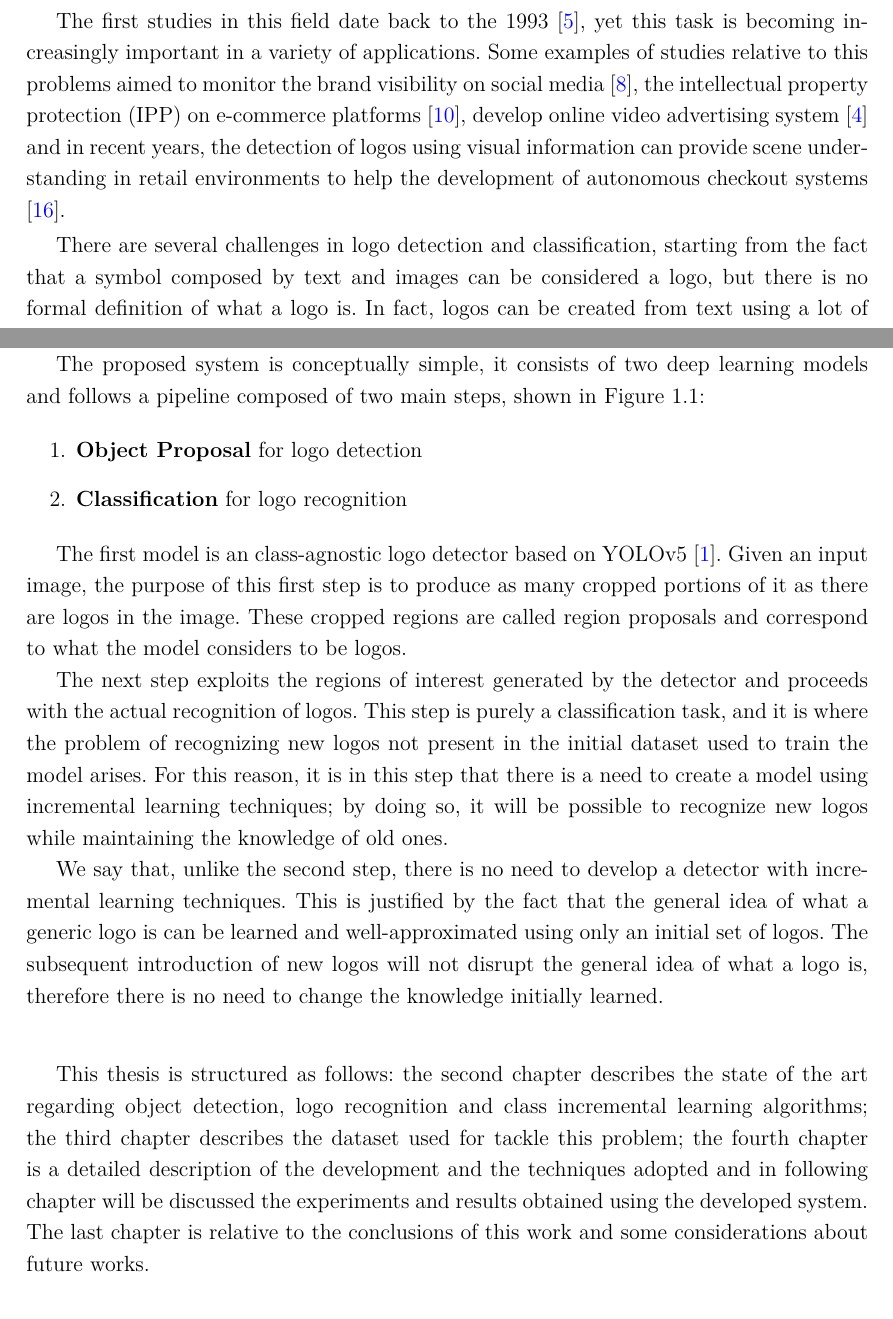
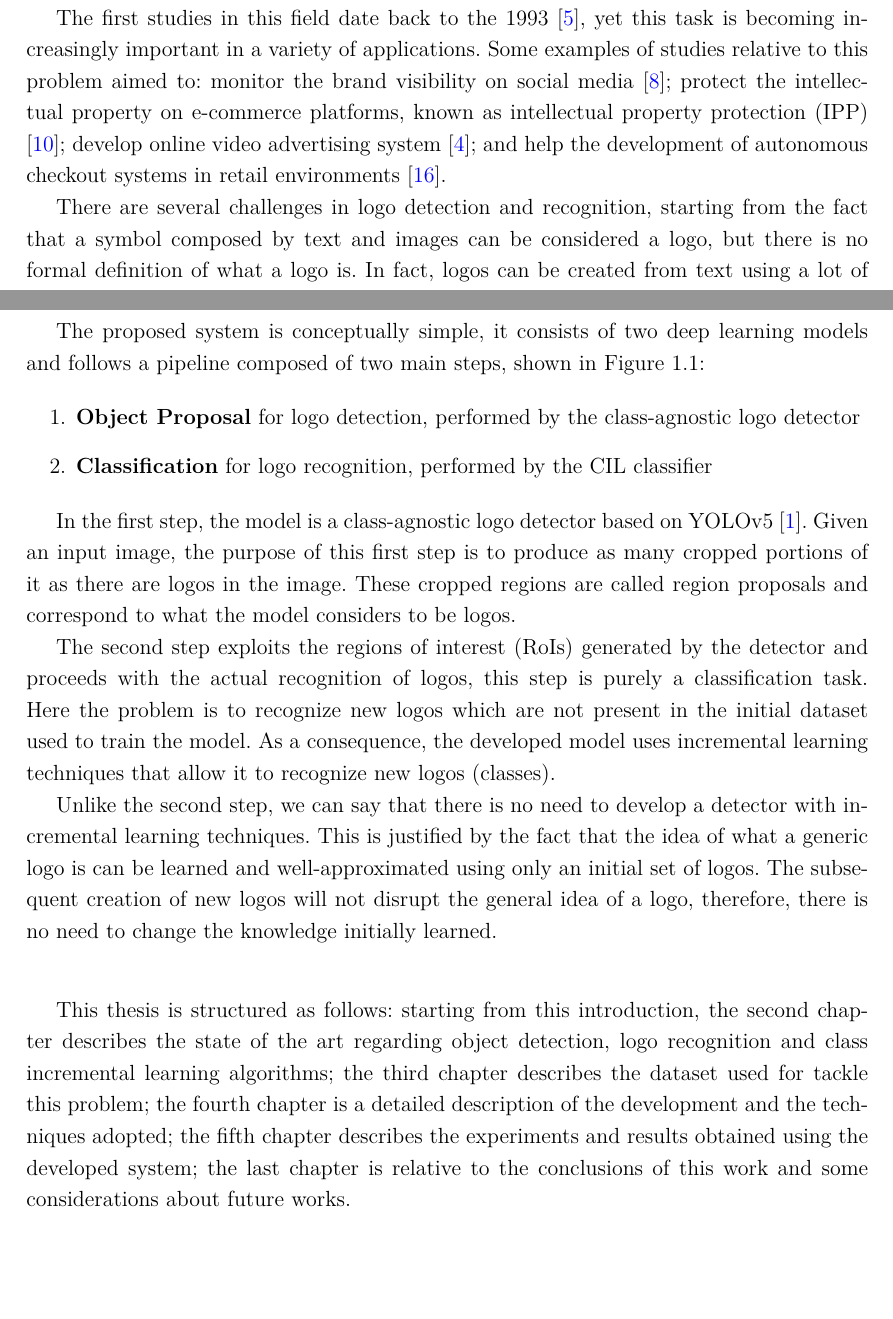
Before and after one commit to gianlucagiudice/MasterThesis-logo_detection_recognition, a LaTeX thesis (thesis.tex, which reads chap_introduction.tex): two parts of pages 10 and 12 of 27, joined at a grey line, cut so that both start at the same text. Compiled offline with pdfLaTeX.

Commit message:
Fix introduction

```diff
--- a/chap_introduction.tex
+++ b/chap_introduction.tex
@@ -6,9 +6,9 @@
 
 Logo detection and recognition is a Computer Vision (CV) task that consists in detecting logos in any type of image and classifying the detected logo, for example, by producing in output the brand name associated with that logo.
 
-The first studies in this field date back to the 1993 \cite{doermann1993logo}, yet this task is becoming increasingly important in a variety of applications. Some examples of studies relative to this problems aimed to monitor the brand visibility on social media \cite{7492197}, the intellectual property protection (IPP) on e-commerce platforms \cite{jin2020open}, develop online video advertising system \cite{cheng2017video} and in recent years, the detection of logos using visual information can provide scene understanding in retail environments to help the development of autonomous checkout systems \cite{mata2022standardsim}.
+The first studies in this field date back to the 1993 \cite{doermann1993logo}, yet this task is becoming increasingly important in a variety of applications. Some examples of studies relative to this problem aimed to: monitor the brand visibility on social media \cite{7492197}; protect the intellectual property on e-commerce platforms, known as intellectual property protection (IPP) \cite{jin2020open}; develop online video advertising system \cite{cheng2017video}; and help the development of autonomous checkout systems in retail environments \cite{mata2022standardsim}.
 
-There are several challenges in logo detection and classification, starting from the fact that a symbol composed by text and images can be considered a logo, but there is no formal definition of what a logo is. In fact, logos can be created from text using a lot of different typographic styles, any particular graphic consisting of many colors, or even a combination of the two.
+There are several challenges in logo detection and recognition, starting from the fact that a symbol composed by text and images can be considered a logo, but there is no formal definition of what a logo is. In fact, logos can be created from text using a lot of different typographic styles, any particular graphic consisting of many colors, or even a combination of the two.
 There are a huge variety of logos and this problem has both high intra-class and inter-class variations, since the same brand can have very different logos (e.g. only a stylized text version and a graphic version) and logos which belong to different brands might look very similar.
 
 Since many new brands are constantly being created and each brand has its own logo, it is necessary to develop systems that keep up with the creation of new logos. A method for logo detection and recognition should take into account this particular aspect of the problem and should properly recognize each new logo.
@@ -36,20 +36,21 @@ Many real-world applications require incremental learning capabilities: intellig
 \end{figure}
 
 
-The goal of this thesis is to develop a system that can detect and recognize logos in an image. An important factor that will be considered is the ability to recognize those logos that were not available before training, and this will be possible by taking advantage of state of the art incremental learning techniques.
+The goal of this thesis is to develop a system that can detect and recognize
+a large number of different logos present in an image. An important factor that will be considered is the ability to recognize those logos that were not available before training, and this will be possible by taking advantage of state of the art incremental learning techniques.
 
 The proposed system is conceptually simple, it consists of two deep learning models and follows a pipeline composed of two main steps, shown in \autoref{fig:system-pipeline}:
 
 \begin{enumerate}
-    \item \textbf{Object Proposal} for logo detection
-    \item \textbf{Classification} for logo recognition
+    \item \textbf{Object Proposal} for logo detection, performed by the class-agnostic logo detector
+    \item \textbf{Classification} for logo recognition, performed by the CIL classifier
 \end{enumerate}
 
-The first model is an class-agnostic logo detector based on YOLOv5 \cite{glenn_jocher_2021_5563715}. Given an input image, the purpose of this first step is to produce as many cropped portions of it as there are logos in the image. These cropped regions are called region proposals and correspond to what the model considers to be logos.
+In the first step, the model is a class-agnostic logo detector based on YOLOv5 \cite{glenn_jocher_2021_5563715}. Given an input image, the purpose of this first step is to produce as many cropped portions of it as there are logos in the image. These cropped regions are called region proposals and correspond to what the model considers to be logos.
 
-The next step exploits the regions of interest generated by the detector and proceeds with the actual recognition of logos. This step is purely a classification task, and it is where the problem of recognizing new logos not present in the initial dataset used to train the model arises. For this reason, it is in this step that there is a need to create a model using incremental learning techniques; by doing so, it will be possible to recognize new logos while maintaining the knowledge of old ones.
+The second step exploits the regions of interest (RoIs) generated by the detector and proceeds with the actual recognition of logos, this step is purely a classification task. Here the problem is to recognize new logos which are not present in the initial dataset used to train the model. As a consequence, the developed model uses incremental learning techniques that allow it to recognize new logos (classes).
 
-We say that, unlike the second step, there is no need to develop a detector with incremental learning techniques. This is justified by the fact that the general idea of what a generic logo is can be learned and well-approximated using only an initial set of logos. The subsequent introduction of new logos will not disrupt the general idea of what a logo is, therefore there is no need to change the knowledge initially learned.
+Unlike the second step, we can say that there is no need to develop a detector with incremental learning techniques. This is justified by the fact that the idea of what a generic logo is can be learned and well-approximated using only an initial set of logos. The subsequent creation of new logos will not disrupt the general idea of a logo, therefore, there is no need to change the knowledge initially learned.
 
 \vspace{1.5\baselineskip}
-This thesis is structured as follows: the second chapter describes the state of the art regarding object detection, logo recognition and class incremental learning algorithms; the third chapter describes the dataset used for tackle this problem; the fourth chapter is a detailed description of the development and the techniques adopted and in following chapter will be discussed the experiments and results obtained using the developed system. The last chapter is relative to the conclusions of this work and some considerations about future works.
+This thesis is structured as follows: starting from this introduction, the second chapter describes the state of the art regarding object detection, logo recognition and class incremental learning algorithms; the third chapter describes the dataset used for tackle this problem; the fourth chapter is a detailed description of the development and the techniques adopted; the fifth chapter describes the experiments and results obtained using the developed system; the last chapter is relative to the conclusions of this work and some considerations about future works.
```
Also changed, not shown: chap_introduction.tex (4 more changed lines).
